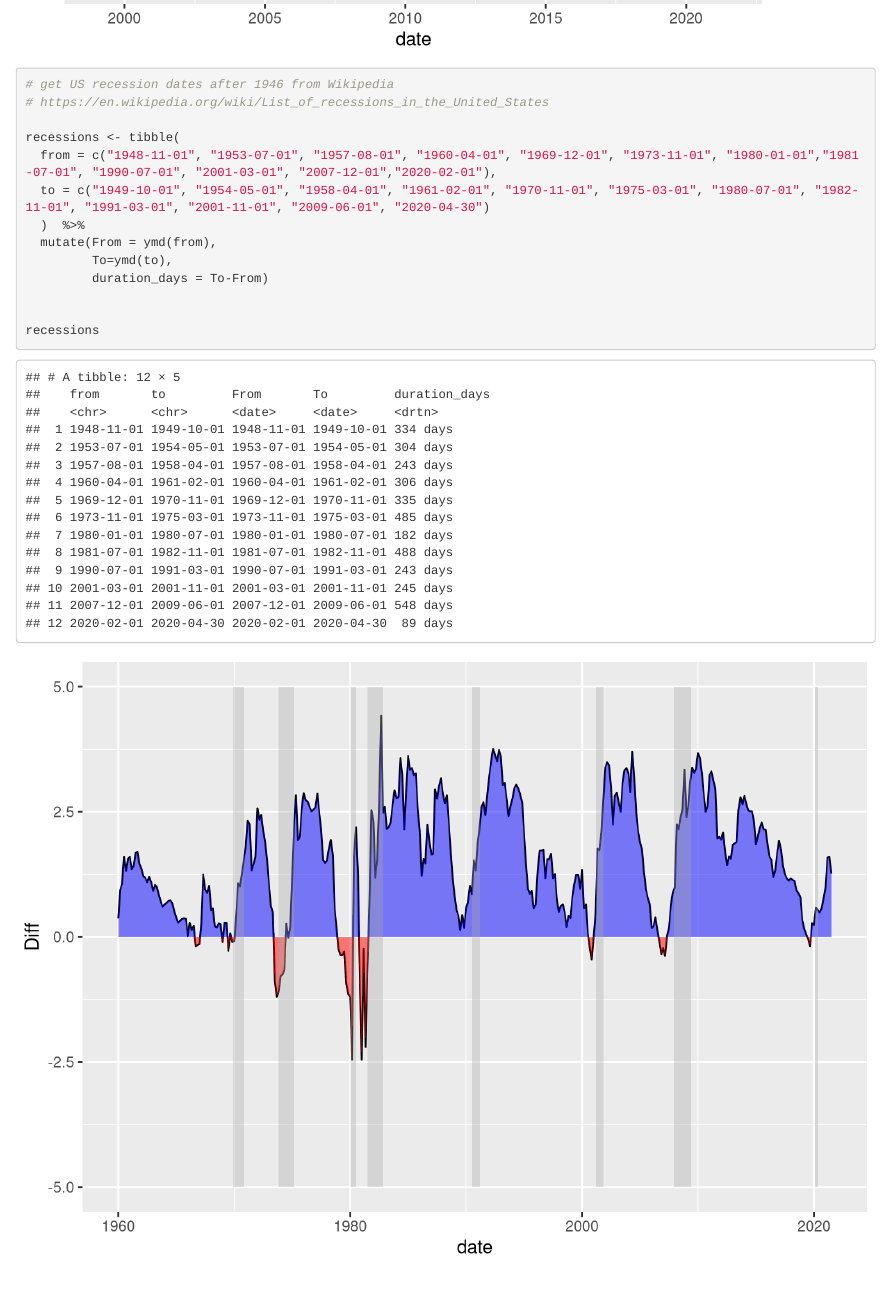
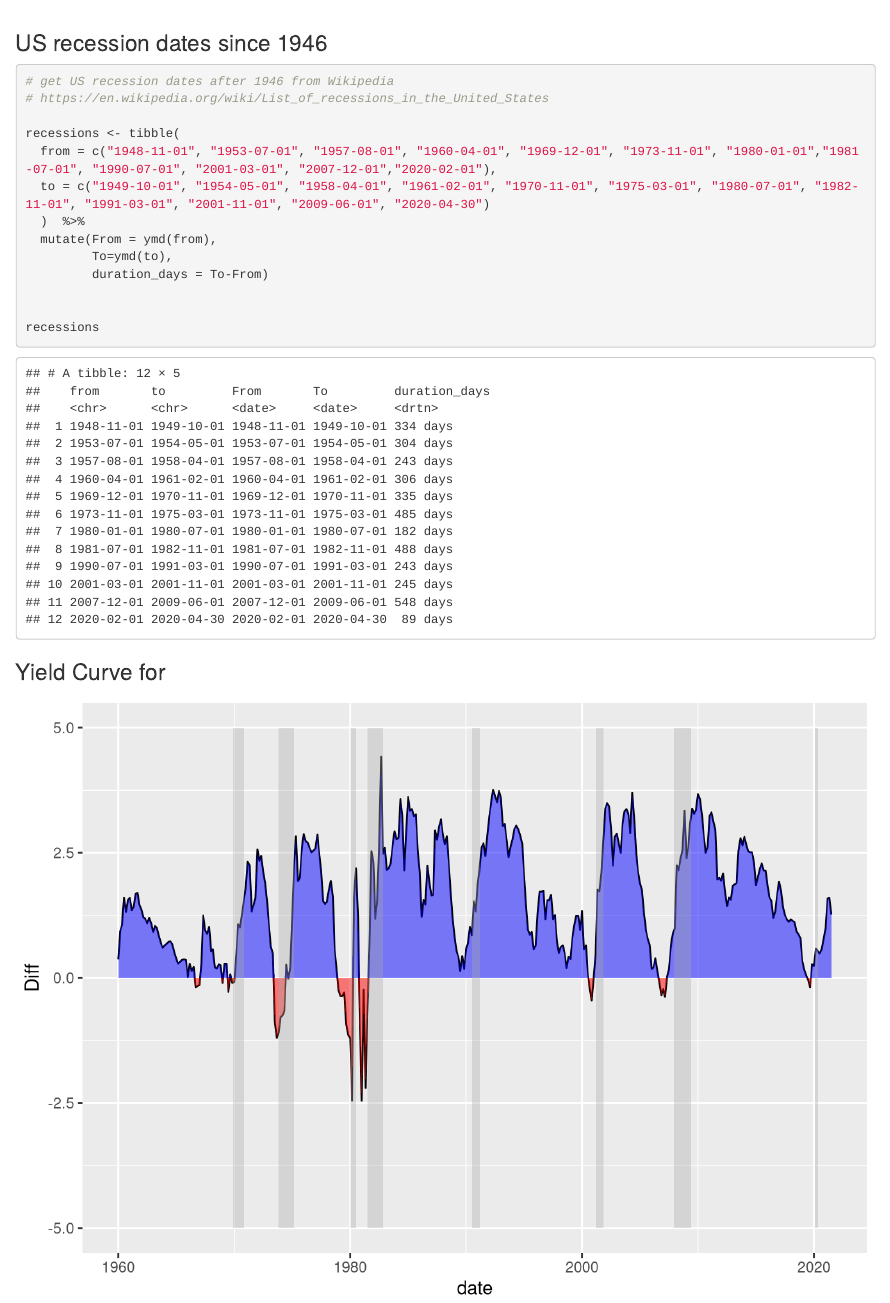
Before and after one commit to samsonphilipose/my_website, an R Markdown document (content/blogs/blog1.rmd): the page in a window 1100 px wide, from 3080 px down before the commit and from 3130 px down after it. Rendered offline with R 4.5, knitr and Pandoc, with nearby package versions; common packages that the code uses without loading them are loaded.

Commit message:
Let's try again

````diff
--- a/content/blogs/blog1.rmd
+++ b/content/blogs/blog1.rmd
@@ -90,7 +90,7 @@ ggplot(data = yield_curve %>% filter(year > 1998, maturity == "3m" | maturity ==
 ```
 
 
-
+### US recession dates since 1946
 
 ```{r setup_US-recessions, warning=FALSE}
 
@@ -109,6 +109,7 @@ recessions <- tibble(
 recessions
 ```
 
+### Yield Curve for
 
 ```{r yield_curve_4, echo=FALSE, out.width="100%"}
 
````
